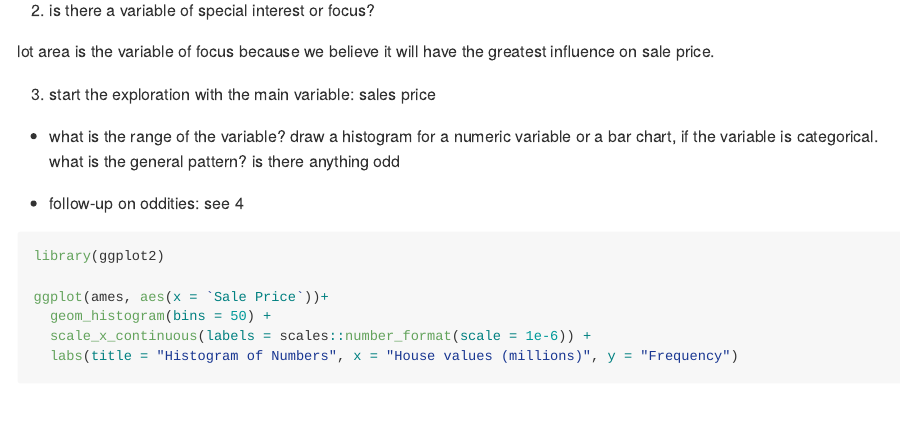
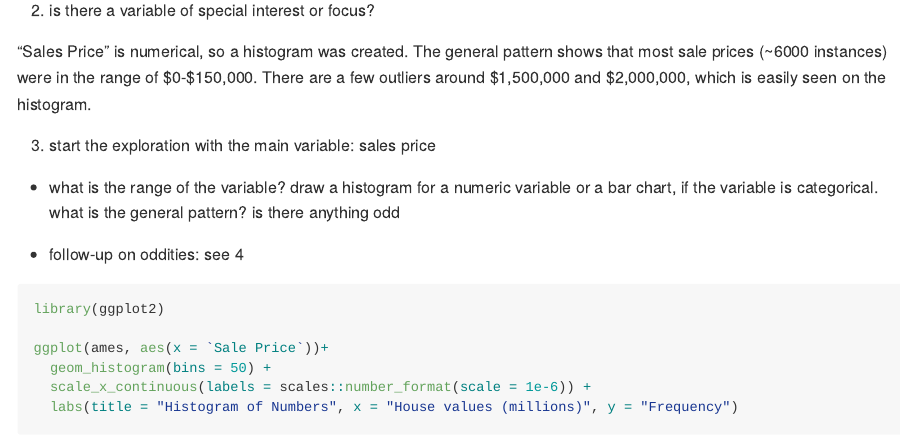
Before and after one commit to DS202-at-ISU/lab-2-lab2_team12, an R Markdown document (README.Rmd): the page in a window 1100 px wide, from 900 px down. Rendered offline with R 4.5, knitr and Pandoc, with nearby package versions; some code elsewhere in the file could not run offline.

Commit message:
added Q2

```diff
--- a/README.Rmd
+++ b/README.Rmd
@@ -41,7 +41,8 @@ max_price <- max(ames$`Sale Price`)
 
 2. is there a variable of special interest or focus?
 
-lot area is the variable of focus because we believe it will have the greatest influence on sale price.
+"Sales Price" is numerical, so a histogram was created. The general pattern shows that most sale prices (~6000 instances) were in the range of $0-$150,000. There are a few outliers around $1,500,000 and $2,000,000, which is easily seen on the histogram.
+
 
 3. start the exploration with the main variable: sales price
 
```
